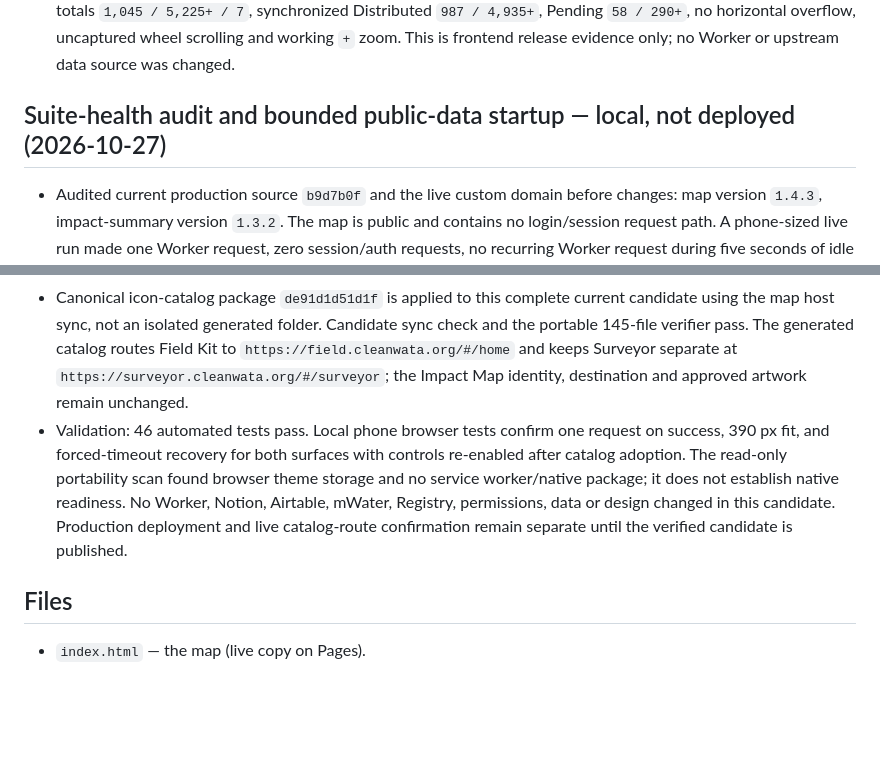
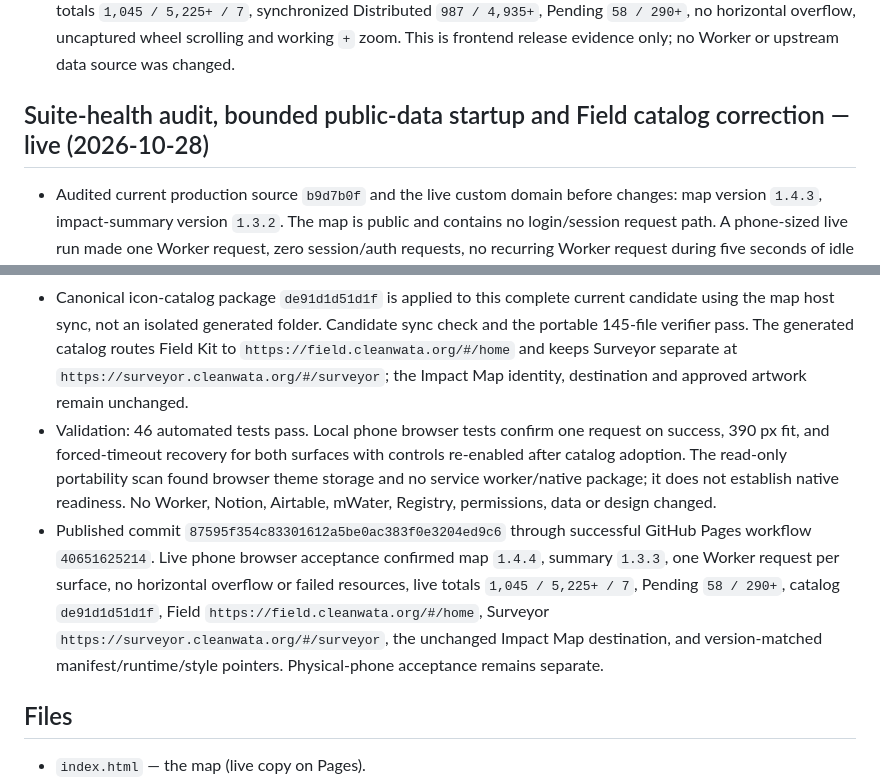
Before and after one commit to wata-git-dex/wata-map, a Markdown page: wata-map-handoff.md, 2 parts joined by grey strips. Rendered like a GitHub page; blank space fills up the shorter version.

Commit message:
Record Impact Map maintenance release

```diff
--- a/wata-map-handoff.md
+++ b/wata-map-handoff.md
@@ -137,13 +137,14 @@ All in `index.html` unless noted:
 - Source validation before release: 45 automated tests passed, including inline JavaScript, impact semantics, responsive structure, source behavior, map navigation, quick-map origin rules and Worker lifecycle logic. Browser checks confirmed synchronized modes, desktop/mobile fit, non-cancelled wheel events, control zoom and country-focus zoom.
 - Published frontend commit `673d83f5801cca5a9f192946d2387d573cb5d750` through successful GitHub Pages run `39780271145`. Custom-domain verification confirmed impact-summary version `1.3.1`, map version `1.4.2`, live totals `1,045 / 5,225+ / 7`, synchronized Distributed `987 / 4,935+`, Pending `58 / 290+`, no horizontal overflow, uncaptured wheel scrolling and working `+` zoom. This is frontend release evidence only; no Worker or upstream data source was changed.
 
-## Suite-health audit and bounded public-data startup — local, not deployed (2026-10-27)
+## Suite-health audit, bounded public-data startup and Field catalog correction — live (2026-10-28)
 - Audited current production source `b9d7b0f` and the live custom domain before changes: map version `1.4.3`, impact-summary version `1.3.2`. The map is public and contains no login/session request path. A phone-sized live run made one Worker request, zero session/auth requests, no recurring Worker request during five seconds of idle or a visibility-change event, and no horizontal overflow. The stats embed behaved the same. This does not imply physical-phone acceptance.
 - Standalone install metadata is already present on the main map: manifest, 180 px Apple touch icon and verified 192/512 px PNG manifest icons. `impact-summary.html` and `mission.html` remain embed surfaces rather than independent install destinations, so they intentionally do not advertise separate manifests.
 - Existing safe-area behavior remains correct in browser evidence: the embedded map zeroes all four internal safe-area variables and retains 18 px control spacing, avoiding host-plus-child double insets. No shared floating navigation dock or signed-in entry surface exists in this public map, so CODE ENTRY adoption is not applicable here.
 - One real gap was found: the map and stats embed each disabled/spun their refresh control while awaiting the public Worker but had no request deadline. Local versions `1.4.4` and `1.3.3` add a 12-second `AbortSignal` timeout without retries or polling. Initial timeout now shows **Live data unavailable** and releases the control; a later refresh failure preserves prior data and marks it stale.
 - Canonical icon-catalog package `de91d1d51d1f` is applied to this complete current candidate using the map host sync, not an isolated generated folder. Candidate sync check and the portable 145-file verifier pass. The generated catalog routes Field Kit to `https://field.cleanwata.org/#/home` and keeps Surveyor separate at `https://surveyor.cleanwata.org/#/surveyor`; the Impact Map identity, destination and approved artwork remain unchanged.
-- Validation: 46 automated tests pass. Local phone browser tests confirm one request on success, 390 px fit, and forced-timeout recovery for both surfaces with controls re-enabled after catalog adoption. The read-only portability scan found browser theme storage and no service worker/native package; it does not establish native readiness. No Worker, Notion, Airtable, mWater, Registry, permissions, data or design changed in this candidate. Production deployment and live catalog-route confirmation remain separate until the verified candidate is published.
+- Validation: 46 automated tests pass. Local phone browser tests confirm one request on success, 390 px fit, and forced-timeout recovery for both surfaces with controls re-enabled after catalog adoption. The read-only portability scan found browser theme storage and no service worker/native package; it does not establish native readiness. No Worker, Notion, Airtable, mWater, Registry, permissions, data or design changed.
+- Published commit `87595f354c83301612a5be0ac383f0e3204ed9c6` through successful GitHub Pages workflow `40651625214`. Live phone browser acceptance confirmed map `1.4.4`, summary `1.3.3`, one Worker request per surface, no horizontal overflow or failed resources, live totals `1,045 / 5,225+ / 7`, Pending `58 / 290+`, catalog `de91d1d51d1f`, Field `https://field.cleanwata.org/#/home`, Surveyor `https://surveyor.cleanwata.org/#/surveyor`, the unchanged Impact Map destination, and version-matched manifest/runtime/style pointers. Physical-phone acceptance remains separate.
 
 ## Files
 - `index.html` — the map (live copy on Pages).
```
